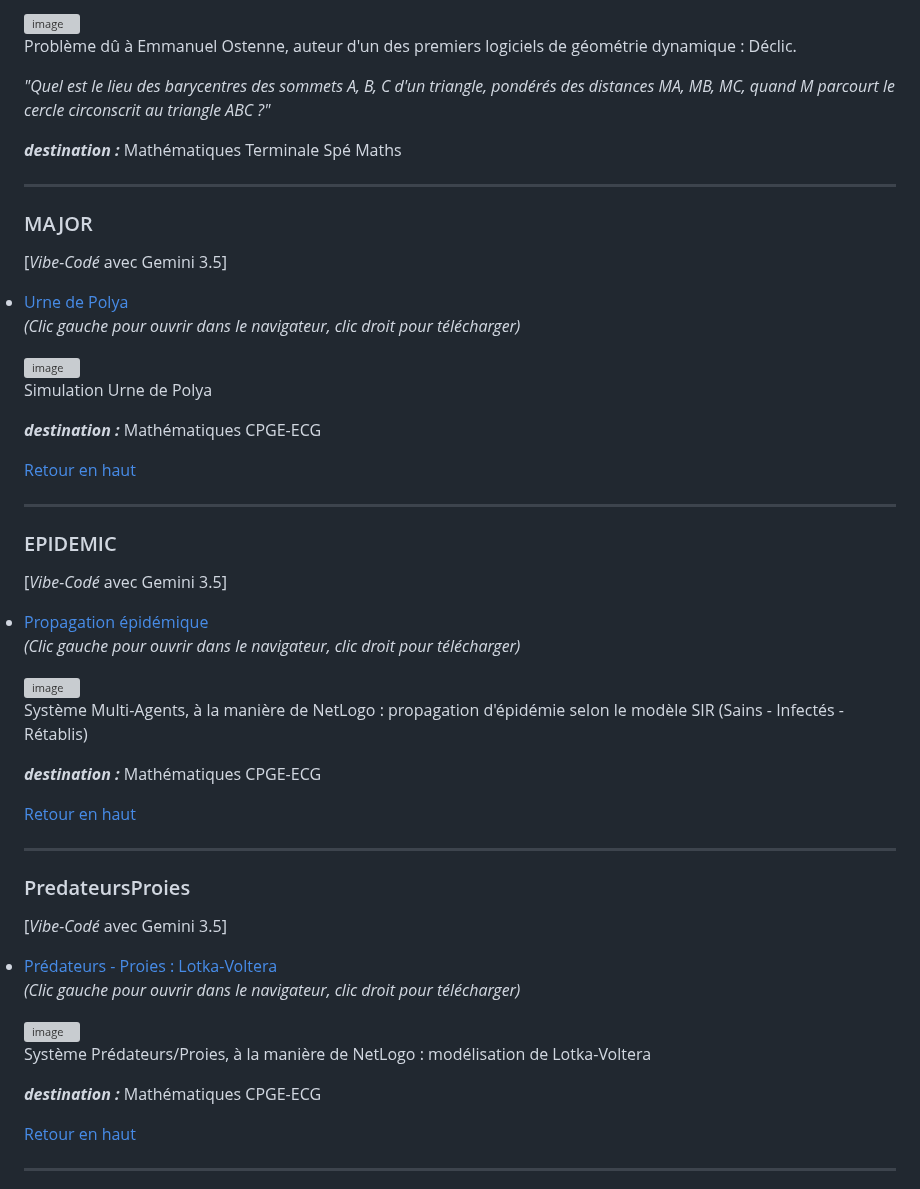
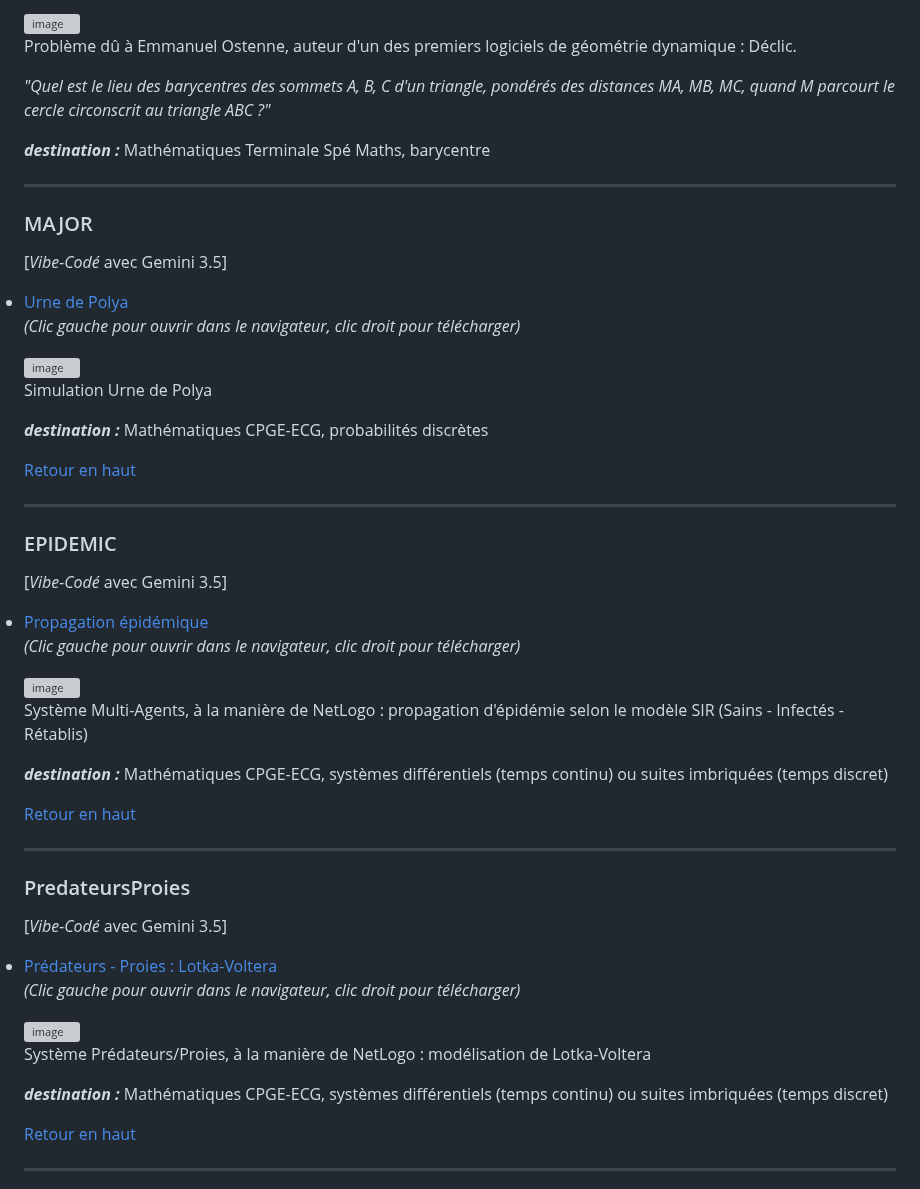
Before and after one commit to othoni-hub/VibeCoding, a Markdown page: README.md, the part around one of its changes. GitHub-like rendering; grey boxes are pictures that could not be loaded.

```diff
--- a/README.md
+++ b/README.md
@@ -154,7 +154,7 @@ Problème dû à Emmanuel Ostenne, auteur d'un des premiers logiciels de géomé
 
 *"Quel est le lieu des barycentres des sommets A, B, C d'un triangle, pondérés des distances MA, MB, MC, quand M parcourt le cercle circonscrit au triangle ABC ?"*
 
-***destination :*** Mathématiques Terminale Spé Maths
+***destination :*** Mathématiques Terminale Spé Maths, barycentre
 
 ---
 
@@ -170,7 +170,7 @@ Problème dû à Emmanuel Ostenne, auteur d'un des premiers logiciels de géomé
 
 Simulation Urne de Polya
 
-***destination :*** Mathématiques CPGE-ECG
+***destination :*** Mathématiques CPGE-ECG, probabilités discrètes
 
 [Retour en haut](#VibeCoding)
 
@@ -187,7 +187,7 @@ Simulation Urne de Polya
 
 Système Multi-Agents, à la manière de NetLogo : propagation d'épidémie selon le modèle SIR (Sains - Infectés - Rétablis)
 
-***destination :*** Mathématiques CPGE-ECG
+***destination :*** Mathématiques CPGE-ECG, systèmes différentiels (temps continu) ou suites imbriquées (temps discret)
 
 [Retour en haut](#VibeCoding)
 
@@ -205,7 +205,7 @@ Système Multi-Agents, à la manière de NetLogo : propagation d'épidémie selo
 
 Système Prédateurs/Proies, à la manière de NetLogo : modélisation de Lotka-Voltera
 
-***destination :*** Mathématiques CPGE-ECG
+***destination :*** Mathématiques CPGE-ECG, systèmes différentiels (temps continu) ou suites imbriquées (temps discret)
 
 [Retour en haut](#VibeCoding)
 
```
Also changed, not shown: other parts of README.md (+17 -15 lines).
